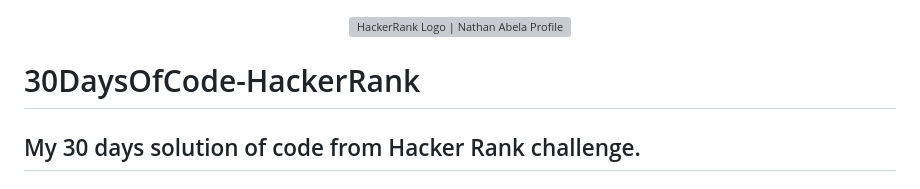
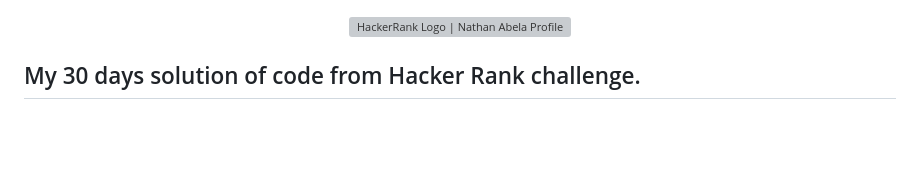
Before and after one commit to gabicantarini/30DaysOfCode-HackerRank, a Markdown page: README.md, the part around one of its changes. Drawn GitHub-style; blank space fills up the shorter version; grey boxes are pictures that could not be loaded.

Commit message:
readme align test

```diff
--- a/README.md
+++ b/README.md
@@ -4,7 +4,7 @@
     </a>
 </p>
 
-# 30DaysOfCode-HackerRank
+
 ## My 30 days solution of code from Hacker Rank challenge.
 
 # HackerRank | Practice and Tutorials Preparation Solutions
```
Also changed, not shown: other parts of README.md (+8 -5 lines).
